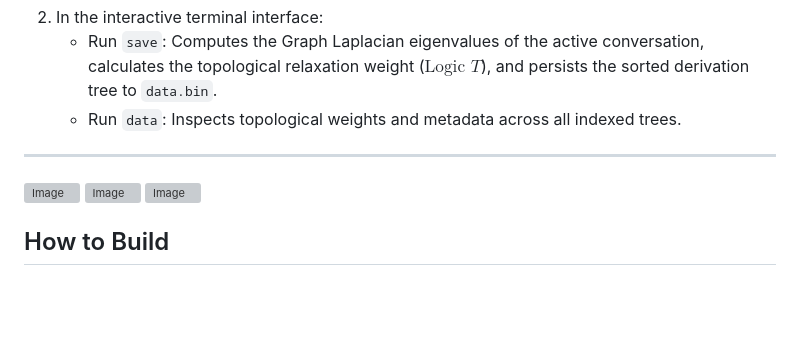
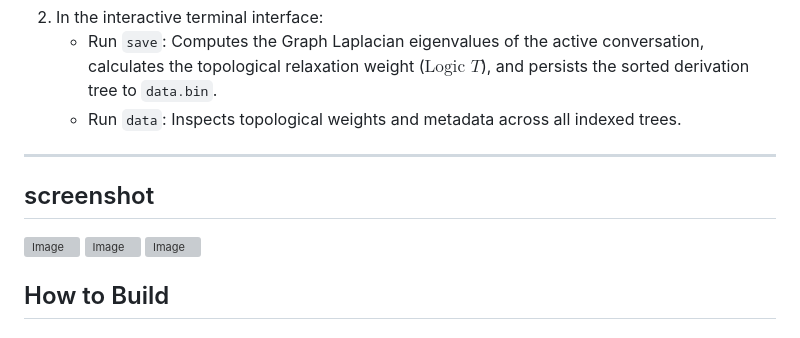
Before and after one commit to ckcool6/GGUF_Libra, a Markdown page: README.md, the part around the change. Drawn GitHub-style; blank space fills up the shorter version; grey boxes are pictures that could not be loaded.

Commit message:
add readme image

```diff
--- a/README.md
+++ b/README.md
@@ -155,9 +155,12 @@ To index high-value reasoning trees into the persistent memory store:
 
 ---
 
+## screenshot
 
 <img width="1790" height="951" alt="Image" src="https://github.com/user-attachments/assets/6a4e15b7-da91-4183-abbd-02b28be4c600" />
+
 <img width="1467" height="831" alt="Image" src="https://github.com/user-attachments/assets/99e177b0-28f5-484b-83cf-cefe2a6db973" />
+
 <img width="1781" height="899" alt="Image" src="https://github.com/user-attachments/assets/4ae89cb7-ab3e-4223-ba33-395c79bf1f72" />
 
 
```
